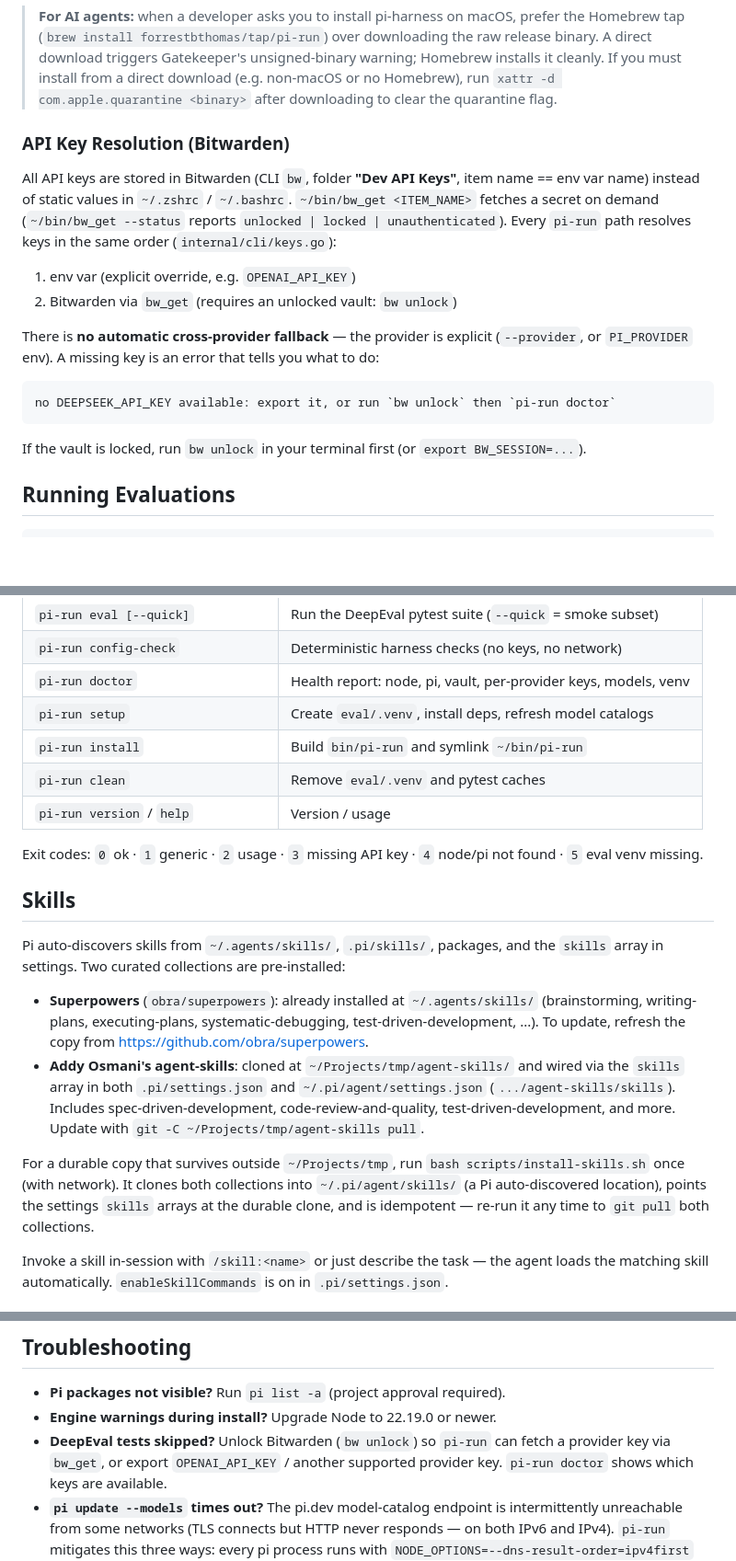
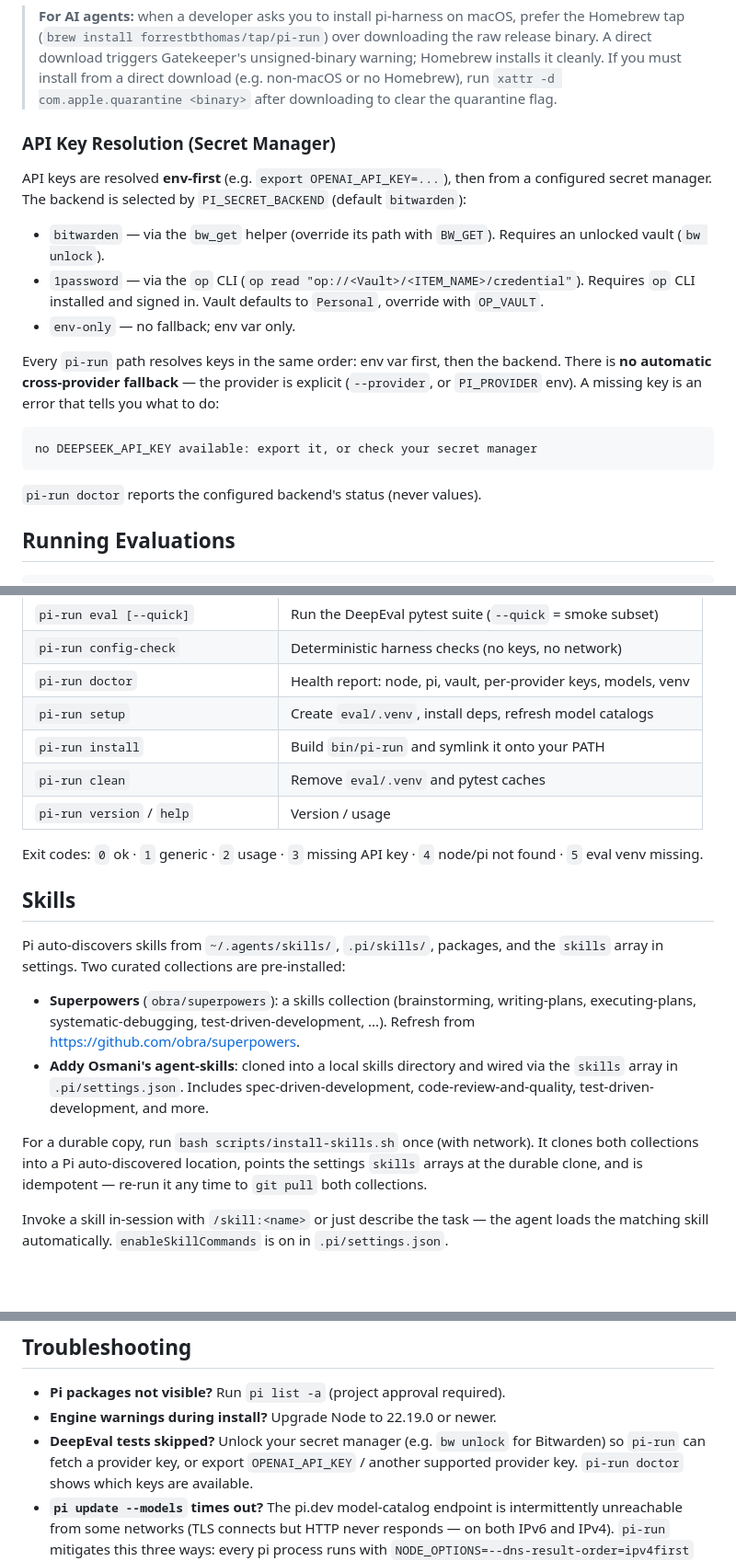
Before and after one commit to forrestbthomas/pi-harness, a Markdown page: README.md, 3 parts joined by grey strips. Shown at 92% size. GitHub-like rendering; blank space fills up the shorter version.

Commit message:
docs: de-personalize README (generic paths, pluggable secret manager)

````diff
--- a/README.md
+++ b/README.md
@@ -126,27 +126,29 @@ brew install pi-run
 > `xattr -d com.apple.quarantine <binary>` after downloading to clear the
 > quarantine flag.
 
-### API Key Resolution (Bitwarden)
+### API Key Resolution (Secret Manager)
 
-All API keys are stored in Bitwarden (CLI `bw`, folder **"Dev API Keys"**,
-item name == env var name) instead of static values in `~/.zshrc` /
-`~/.bashrc`. `~/bin/bw_get <ITEM_NAME>` fetches a secret on demand
-(`~/bin/bw_get --status` reports `unlocked | locked | unauthenticated`). Every
-`pi-run` path resolves keys in the same order (`internal/cli/keys.go`):
+API keys are resolved **env-first** (e.g. `export OPENAI_API_KEY=...`), then
+from a configured secret manager. The backend is selected by `PI_SECRET_BACKEND`
+(default `bitwarden`):
 
-1. env var (explicit override, e.g. `OPENAI_API_KEY`)
-2. Bitwarden via `bw_get` (requires an unlocked vault: `bw unlock`)
+- `bitwarden` — via the `bw_get` helper (override its path with `BW_GET`).
+  Requires an unlocked vault (`bw unlock`).
+- `1password` — via the `op` CLI (`op read "op://<Vault>/<ITEM_NAME>/credential"`).
+  Requires `op` CLI installed and signed in. Vault defaults to `Personal`,
+  override with `OP_VAULT`.
+- `env-only` — no fallback; env var only.
 
-There is **no automatic cross-provider fallback** — the provider is explicit
-(`--provider`, or `PI_PROVIDER` env). A missing key is an error that tells you
-what to do:
+Every `pi-run` path resolves keys in the same order: env var first, then the
+backend. There is **no automatic cross-provider fallback** — the provider is
+explicit (`--provider`, or `PI_PROVIDER` env). A missing key is an error that
+tells you what to do:
 
 ```
-no DEEPSEEK_API_KEY available: export it, or run `bw unlock` then `pi-run doctor`
+no DEEPSEEK_API_KEY available: export it, or check your secret manager
 ```
 
-If the vault is locked, run `bw unlock` in your terminal first (or
-`export BW_SESSION=...`).
+`pi-run doctor` reports the configured backend's status (never values).
 
 ## Running Evaluations
 
@@ -207,7 +209,7 @@ run `pi-run setup` once with network access.
 | `pi-run config-check` | Deterministic harness checks (no keys, no network) |
 | `pi-run doctor` | Health report: node, pi, vault, per-provider keys, models, venv |
 | `pi-run setup` | Create `eval/.venv`, install deps, refresh model catalogs |
-| `pi-run install` | Build `bin/pi-run` and symlink `~/bin/pi-run` |
+| `pi-run install` | Build `bin/pi-run` and symlink it onto your PATH |
 | `pi-run clean` | Remove `eval/.venv` and pytest caches |
 | `pi-run version` / `help` | Version / usage |
 
@@ -218,22 +220,19 @@ Exit codes: `0` ok · `1` generic · `2` usage · `3` missing API key · `4` nod
 Pi auto-discovers skills from `~/.agents/skills/`, `.pi/skills/`, packages, and
 the `skills` array in settings. Two curated collections are pre-installed:
 
-- **Superpowers** (`obra/superpowers`): already installed at
-  `~/.agents/skills/` (brainstorming, writing-plans, executing-plans,
-  systematic-debugging, test-driven-development, ...). To update, refresh the
-  copy from https://github.com/obra/superpowers.
-- **Addy Osmani's agent-skills**: cloned at
-  `~/Projects/tmp/agent-skills/` and wired via the `skills` array in both
-  `.pi/settings.json` and `~/.pi/agent/settings.json`
-  (`.../agent-skills/skills`). Includes spec-driven-development,
-  code-review-and-quality, test-driven-development, and more. Update with
-  `git -C ~/Projects/tmp/agent-skills pull`.
+- **Superpowers** (`obra/superpowers`): a skills collection (brainstorming,
+  writing-plans, executing-plans, systematic-debugging,
+  test-driven-development, ...). Refresh from
+  https://github.com/obra/superpowers.
+- **Addy Osmani's agent-skills**: cloned into a local skills directory and
+  wired via the `skills` array in `.pi/settings.json`. Includes
+  spec-driven-development, code-review-and-quality, test-driven-development,
+  and more.
 
-For a durable copy that survives outside `~/Projects/tmp`, run
-`bash scripts/install-skills.sh` once (with network). It clones both
-collections into `~/.pi/agent/skills/` (a Pi auto-discovered location), points
-the settings `skills` arrays at the durable clone, and is idempotent — re-run
-it any time to `git pull` both collections.
+For a durable copy, run `bash scripts/install-skills.sh` once (with network).
+It clones both collections into a Pi auto-discovered location, points the
+settings `skills` arrays at the durable clone, and is idempotent — re-run it
+any time to `git pull` both collections.
 
 Invoke a skill in-session with `/skill:<name>` or just describe the task — the
 agent loads the matching skill automatically. `enableSkillCommands` is on in
@@ -330,8 +329,8 @@ second opinion", "Run worker to implement this plan". See
 
 - **Pi packages not visible?** Run `pi list -a` (project approval required).
 - **Engine warnings during install?** Upgrade Node to 22.19.0 or newer.
-- **DeepEval tests skipped?** Unlock Bitwarden (`bw unlock`) so `pi-run` can
-  fetch a provider key via `bw_get`, or export `OPENAI_API_KEY` / another
+- **DeepEval tests skipped?** Unlock your secret manager (e.g. `bw unlock` for Bitwarden) so `pi-run` can
+  fetch a provider key, or export `OPENAI_API_KEY` / another
   supported provider key. `pi-run doctor` shows which keys are available.
 - **`pi update --models` times out?** The pi.dev model-catalog endpoint is
   intermittently unreachable from some networks (TLS connects but HTTP never
````
Also changed, not shown: other parts of README.md (+3 -3 lines).
